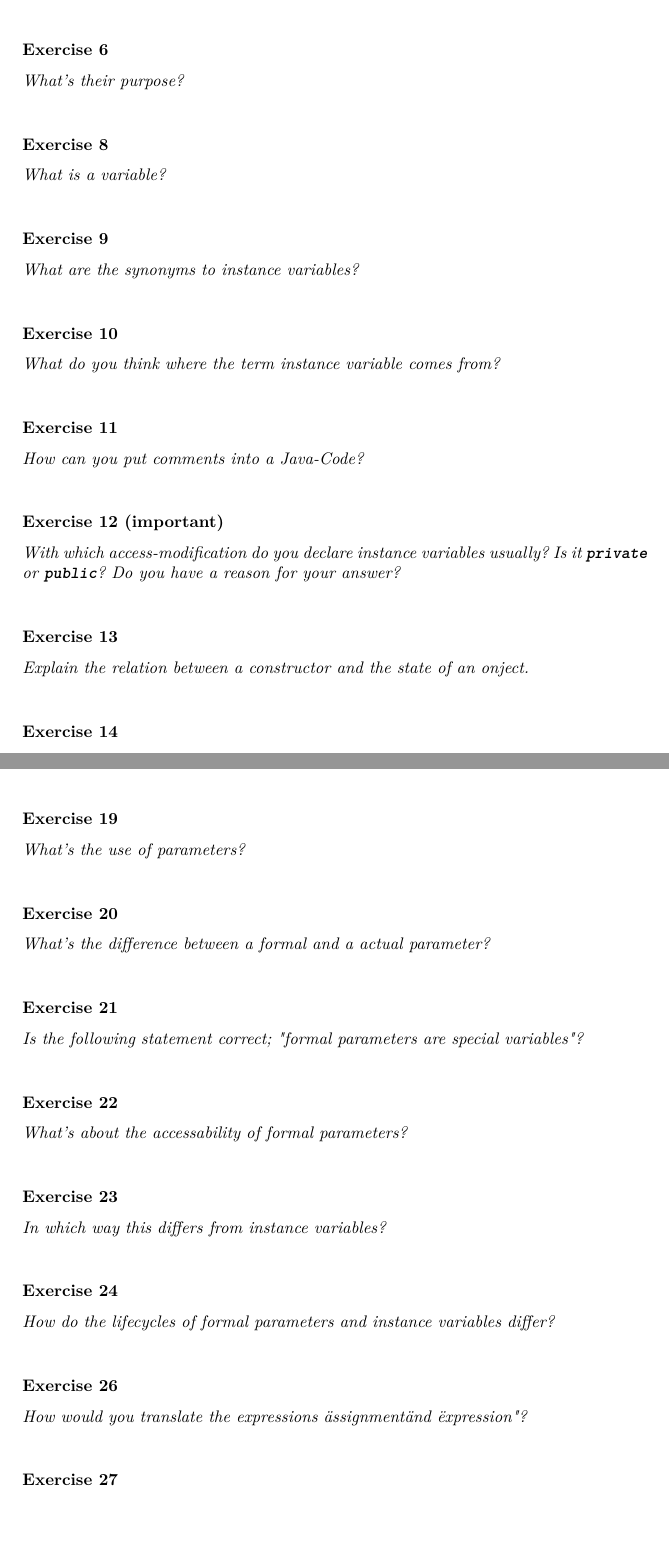
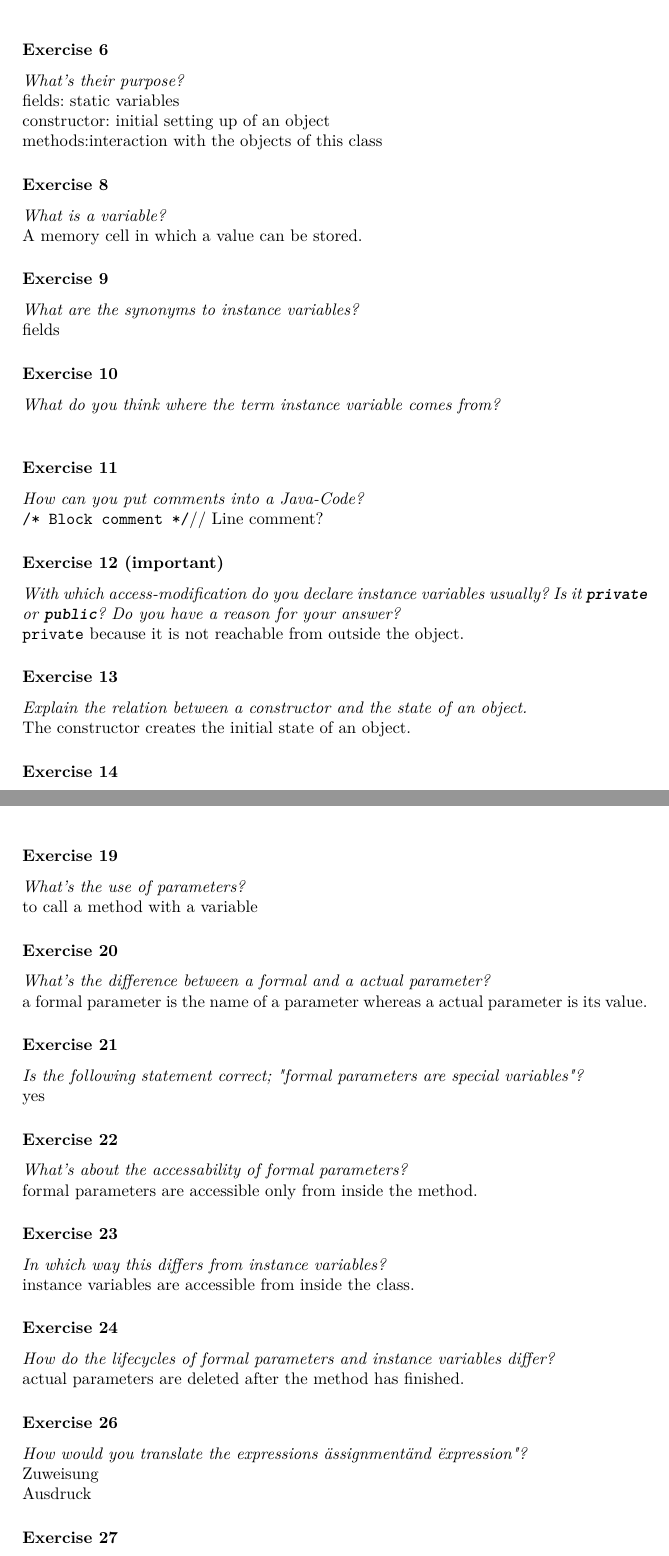
Before and after one commit to daniw/prg1, a LaTeX document (aufgaben/prg1_main.tex, which reads aufgaben/sw02_oop.tex): two parts of pages 7 and 8 of 8, joined at a grey line, cut so that both start at the same text. Compiled offline with pdfLaTeX.

Commit message:
Vorläufige Antworten zu Selbststudium OOP2

```diff
--- a/aufgaben/sw02_oop.tex
+++ b/aufgaben/sw02_oop.tex
@@ -24,27 +28,37 @@
 
 \subsubsection*{Exercise 6}
 \textit{What's their purpose?}\\
+fields: static variables \\
+constructor: initial setting up of an object \\
+methods:interaction with the objects of this class
 
 \subsubsection*{Exercise 8}
 \textit{What is a variable?}\\
+A memory cell in which a value can be stored.
 
 \subsubsection*{Exercise 9}
 \textit{What are the synonyms to instance variables?}\\
+fields
 
 \subsubsection*{Exercise 10}
 \textit{What do you think where the term instance variable comes from?}\\
 
+
 \subsubsection*{Exercise 11}
 \textit{How can you put comments into a Java-Code?}\\
+\verb?/* Block comment */
+// Line comment?
 
 \subsubsection*{Exercise 12 (important)}
 \textit{With which access-modification do you declare instance variables
 	usually? Is it \lstinline{private} or \lstinline{public}? Do you
 	have a reason for your answer?}\\
+\verb?private? because it is not reachable from outside the object.
 
 \subsubsection*{Exercise 13}
 \textit{Explain the relation between a constructor and the state of an
-	onject.}\\
+	object.}\\
+The constructor creates the initial state of an object.
 
 \subsubsection*{Exercise 14}
 \textit{How do we name constructors?}\\
@@ -58,30 +75,39 @@
 \subsubsection*{Exercise 17}
 \textit{What's the defualt value which is given to a \lstinline{int} variavle
 	by its initialisation?}\\
+0
 
 \subsubsection*{Exercise 19}
 \textit{What's the use of parameters?}\\
+to call a method with a variable
 
 \subsubsection*{Exercise 20}
 \textit{What's the difference between a formal and a actual parameter?}\\
+a formal parameter is the name of a parameter whereas a actual parameter is its
+value.
 
 \subsubsection*{Exercise 21}
 \textit{Is the following statement correct; "formal parameters are special
 	variables"?}\\
+yes
 
 \subsubsection*{Exercise 22}
 \textit{What's about the accessability of formal parameters?}\\
+formal parameters are accessible only from inside the method.
 
 \subsubsection*{Exercise 23}
 \textit{In which way this differs from instance variables?}\\
-
+instance variables are accessible from inside the class.
 \subsubsection*{Exercise 24}
 \textit{How do the lifecycles of formal parameters and instance variables
 	differ?}\\
+actual parameters are deleted after the method has finished.
 
 \subsubsection*{Exercise 26}
 \textit{How would you translate the expressions "assignment" and
 	"expression"?}\\
+Zuweisung \\
+Ausdruck
 
 \subsubsection*{Exercise 27}
 \textit{How does an assignment-instruction work exactly? What's about to
```
Also changed, not shown: aufgaben/sw02_oop.tex (10 more changed lines).
